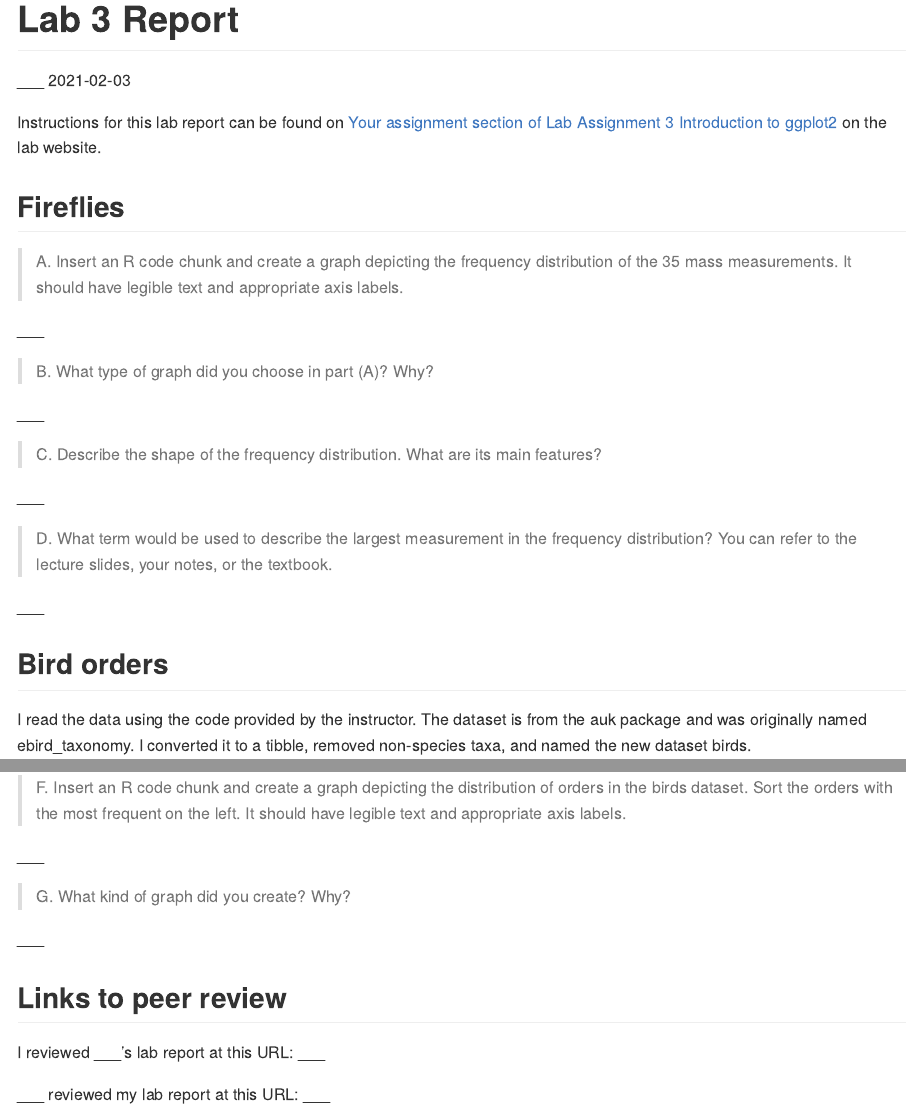
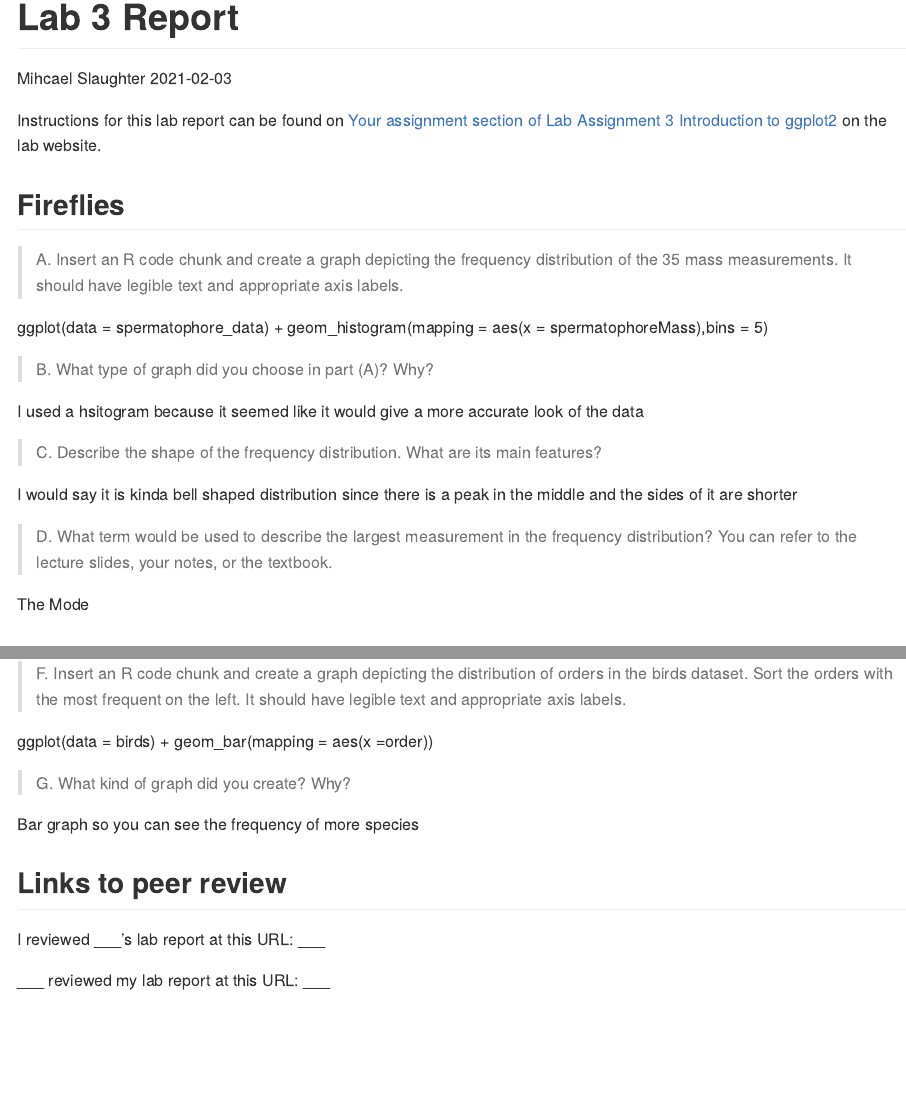
Before and after one commit to BIOL275-MSUM/lab-3-intro-to-ggplot-nt9934oq, an R Markdown document (lab-report.Rmd): the page in a window 1100 px wide, from its top, and a second part further down, joined at a grey line. Rendered offline with R 4.5, knitr and Pandoc, with nearby package versions; some code elsewhere in the file could not run offline; common packages that the code uses without loading them are loaded.

Commit message:
Complete

```diff
--- a/lab-report.Rmd
+++ b/lab-report.Rmd
@@ -1,6 +1,6 @@
 ---
 title: "Lab 3 Report"
-author: "___"
+author: "Mihcael Slaughter"
 date: "`r format(Sys.Date())`"
 output: github_document
 ---
@@ -11,19 +11,21 @@ Instructions for this lab report can be found on [Your assignment section of Lab
 
 > A. Insert an R code chunk and create a graph depicting the frequency distribution of the 35 mass measurements. It should have legible text and appropriate axis labels.
 
-\_\_\_
+ggplot(data = spermatophore_data) +
+  geom_histogram(mapping = aes(x = spermatophoreMass),bins = 5)
+
 
 > B. What type of graph did you choose in part (A)? Why?
 
-\_\_\_
+I used a hsitogram because it seemed like it would give a more accurate look of the data
 
 > C. Describe the shape of the frequency distribution. What are its main features?
 
-\_\_\_
+I would say it is kinda bell shaped distribution since there is a peak in the middle and the sides of it are shorter
 
 > D. What term would be used to describe the largest measurement in the frequency distribution? You can refer to the lecture slides, your notes, or the textbook.
 
-\_\_\_
+The Mode
 
 ## Bird orders
 
@@ -46,11 +48,13 @@ birds <- ebird_taxonomy %>%           # start with the ebird_taxonomy data
 
 > F. Insert an R code chunk and create a graph depicting the distribution of orders in the birds dataset. Sort the orders with the most frequent on the left. It should have legible text and appropriate axis labels.
 
-\_\_\_
+ggplot(data = birds) +
+  geom_bar(mapping = aes(x =order))
+
 
 > G. What kind of graph did you create? Why?
 
-\_\_\_
+Bar graph so you can see the frequency of more species
 
 ## Links to peer review
 
```
Also changed, not shown: README.Rmd (+4 -5 lines), README.md (added), lab-report.Rmd (4 more changed lines), 2 other files.
